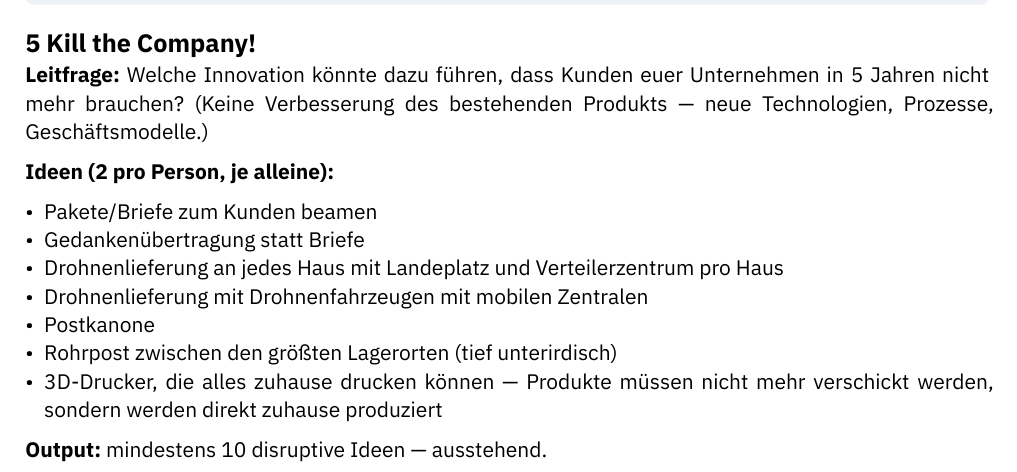
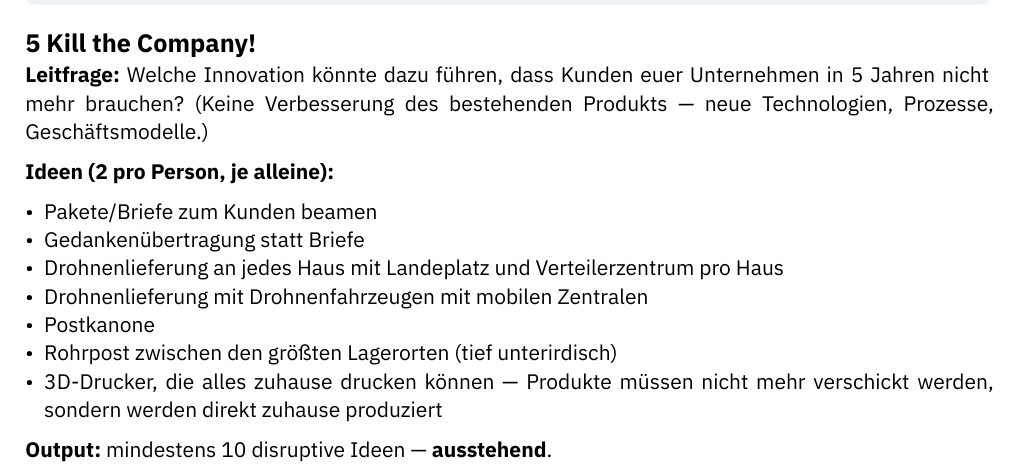
Before and after one commit to danielpatakigit/fhtw-it-innovation, a Typst document (assignment 2.typ): part of page 2 of 2, cut so that both start at the same text. Compiled offline with Typst 0.15.

Commit message:
Fix bold syntax in assignment 2 notes

```diff
--- a/assignment 2.typ
+++ b/assignment 2.typ
@@ -112,4 +112,4 @@ _Haupt-Stakeholder:_ Online-Händler.
 - Rohrpost zwischen den größten Lagerorten (tief unterirdisch)
 - 3D-Drucker, die alles zuhause drucken können — Produkte müssen nicht mehr verschickt werden, sondern werden direkt zuhause produziert
 
-*Output:* mindestens 10 disruptive Ideen — **ausstehend**.
+*Output:* mindestens 10 disruptive Ideen — *ausstehend*.
```
